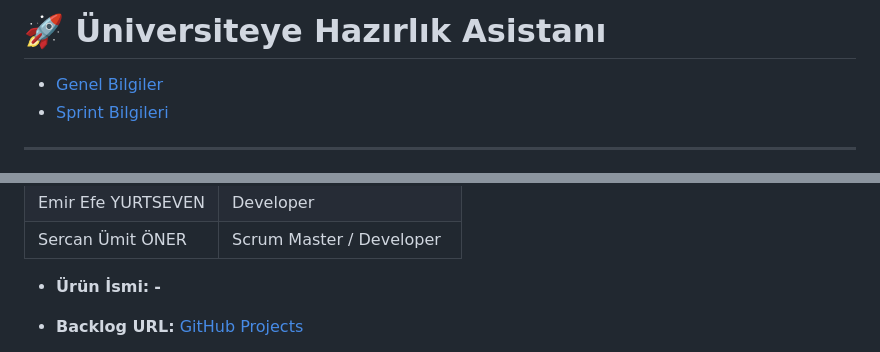
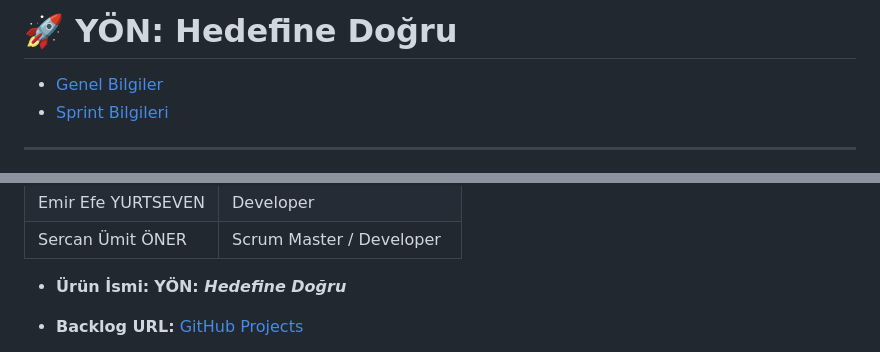
Before and after one commit to sercanumit/bootcamp-112, a Markdown page: docs/sprint-raporu.md, 2 parts joined by grey strips. Drawn GitHub-style; folded sections open.

Commit message:
fix: update product name

```diff
--- a/docs/sprint-raporu.md
+++ b/docs/sprint-raporu.md
@@ -1,4 +1,4 @@
-# 🚀 Üniversiteye Hazırlık Asistanı
+# 🚀 YÖN: Hedefine Doğru
 
 - [Genel Bilgiler](#genel-bilgiler)
 - [Sprint Bilgileri](#sprint)
@@ -20,7 +20,7 @@
 | Emir Efe YURTSEVEN | Developer                 |
 | Sercan Ümit ÖNER   | Scrum Master / Developer  |
 
-- **Ürün İsmi:** **-**
+- **Ürün İsmi:** **YÖN: _Hedefine Doğru_**
 - **Backlog URL:** [GitHub Projects](https://github.com/users/sercanumit/projects/2)
 - **Ürün Açıklaması:**
   Üniversite sınavına hazırlanan öğrenciler için geliştirilen bu uygulama; öğrencilerin her dersten soru çözebileceği, eksik konularını görebileceği ve yapay zeka destekli koçluk hizmeti alabileceği bir dijital eğitim asistanıdır.
```
